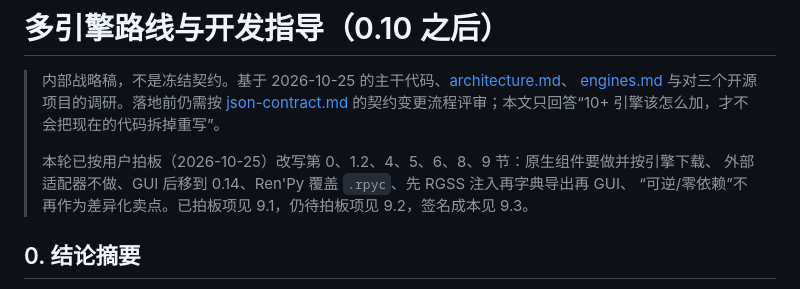
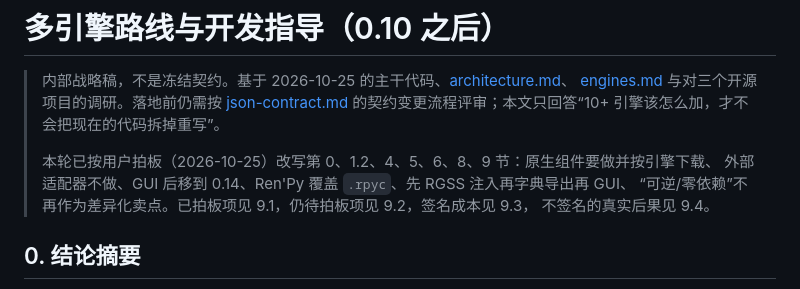
Before and after one commit to MagicalAlmond/Yakusha, a Markdown page: docs/dev/ENGINE-STRATEGY.md, the part around one of its changes. GitHub-like rendering.

```diff
--- a/docs/dev/ENGINE-STRATEGY.md
+++ b/docs/dev/ENGINE-STRATEGY.md
@@ -6,7 +6,8 @@
 >
 > 本轮已按用户拍板（2026-10-25）改写第 0、1.2、4、5、6、8、9 节：原生组件要做并按引擎下载、
 > 外部适配器不做、GUI 后移到 0.14、Ren'Py 覆盖 `.rpyc`、先 RGSS 注入再字典导出再 GUI、
-> “可逆/零依赖”不再作为差异化卖点。已拍板项见 9.1，仍待拍板项见 9.2，签名成本见 9.3。
+> “可逆/零依赖”不再作为差异化卖点。已拍板项见 9.1，仍待拍板项见 9.2，签名成本见 9.3，
+> 不签名的真实后果见 9.4。
 
 ## 0. 结论摘要
 
```
Also changed, not shown: other parts of docs/dev/ENGINE-STRATEGY.md (+47 -2 lines).
